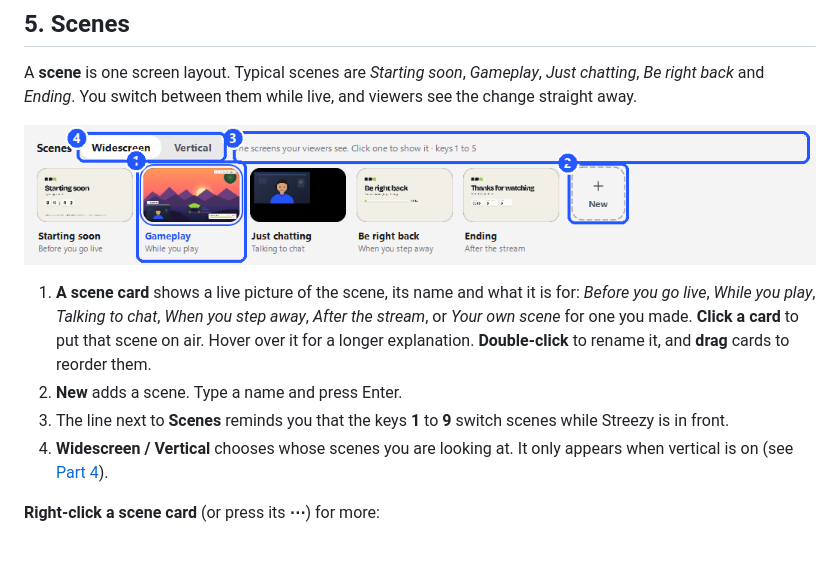
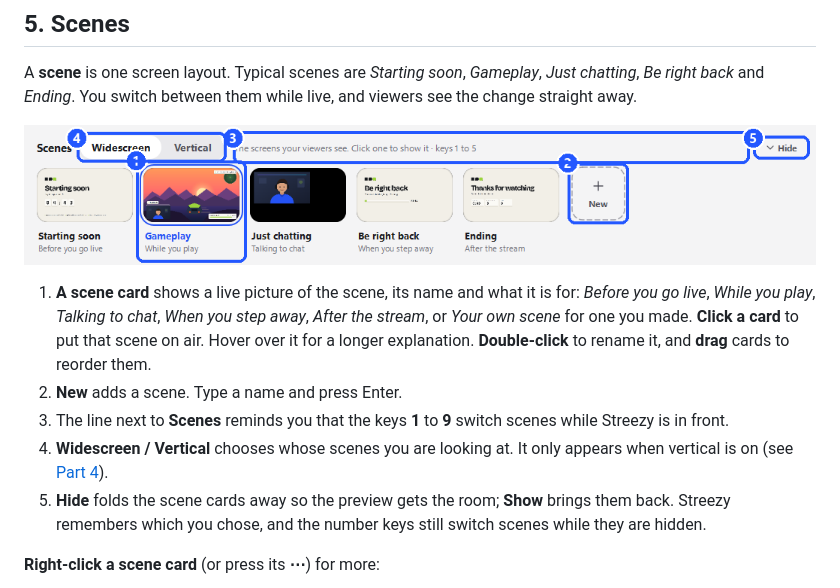
Before and after one commit to faisalrasheed442/streezy-releases, a Markdown page: guide/streezy-guide.md, the part around the change printed below. Drawn GitHub-style; pictures changed too: guide/images/scenes-strip.png; blank space fills up the shorter version.

```diff
--- a/guide/streezy-guide.md
+++ b/guide/streezy-guide.md
@@ -251,6 +251,7 @@ A **scene** is one screen layout. Typical scenes are *Starting soon*, *Gameplay*
 2. **New** adds a scene. Type a name and press Enter.
 3. The line next to **Scenes** reminds you that the keys **1** to **9** switch scenes while Streezy is in front.
 4. **Widescreen / Vertical** chooses whose scenes you are looking at. It only appears when vertical is on (see [Part 4](#part-4-widescreen-and-vertical)).
+5. **Hide** folds the scene cards away so the preview gets the room; **Show** brings them back. Streezy remembers which you chose, and the number keys still switch scenes while they are hidden.
 
 **Right-click a scene card** (or press its **⋯**) for more:
 
```
Also changed, not shown: other parts of guide/streezy-guide.md (+9 -8 lines), guide/images/sources-menu.png, guide/images/sources-panel.png.
